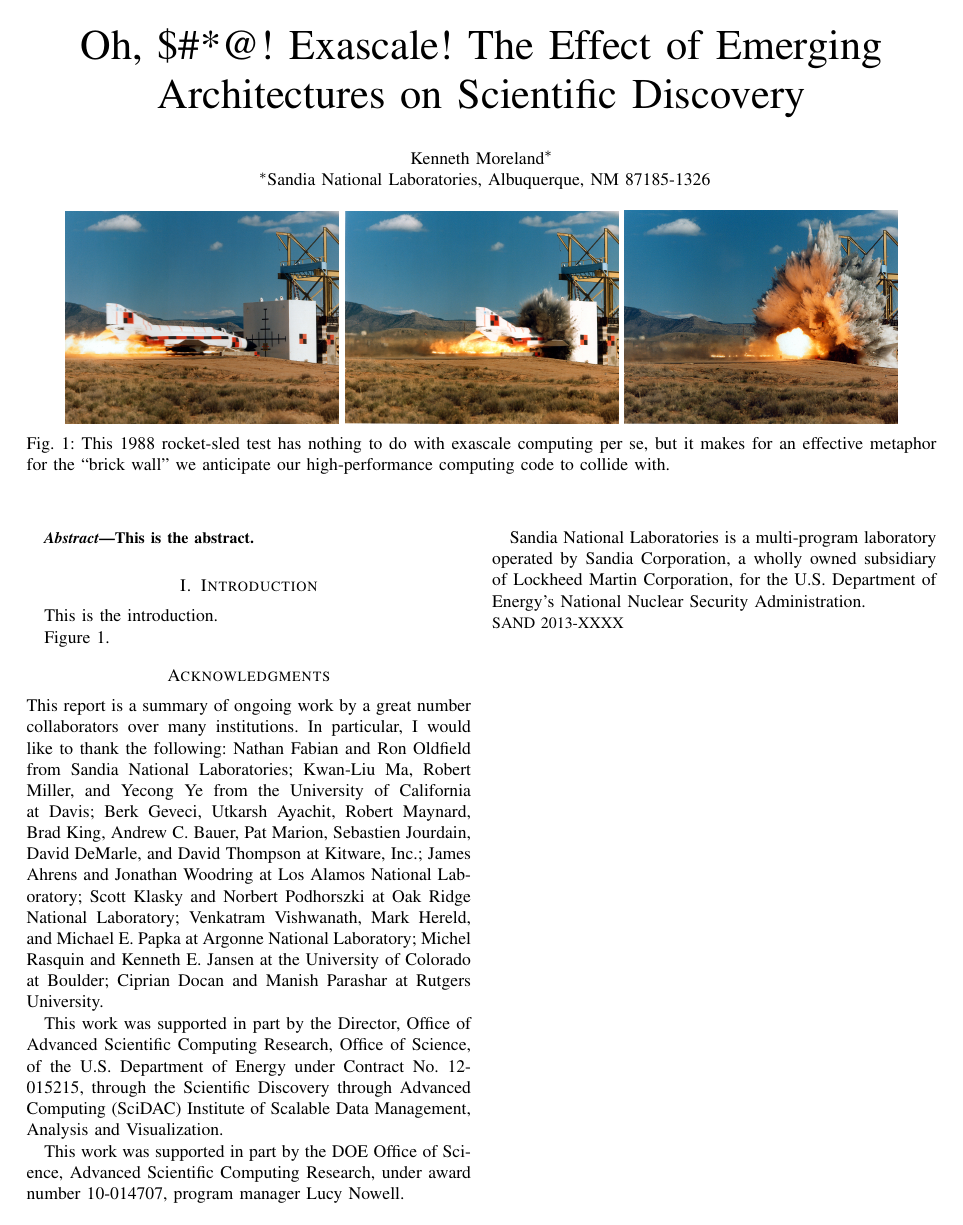
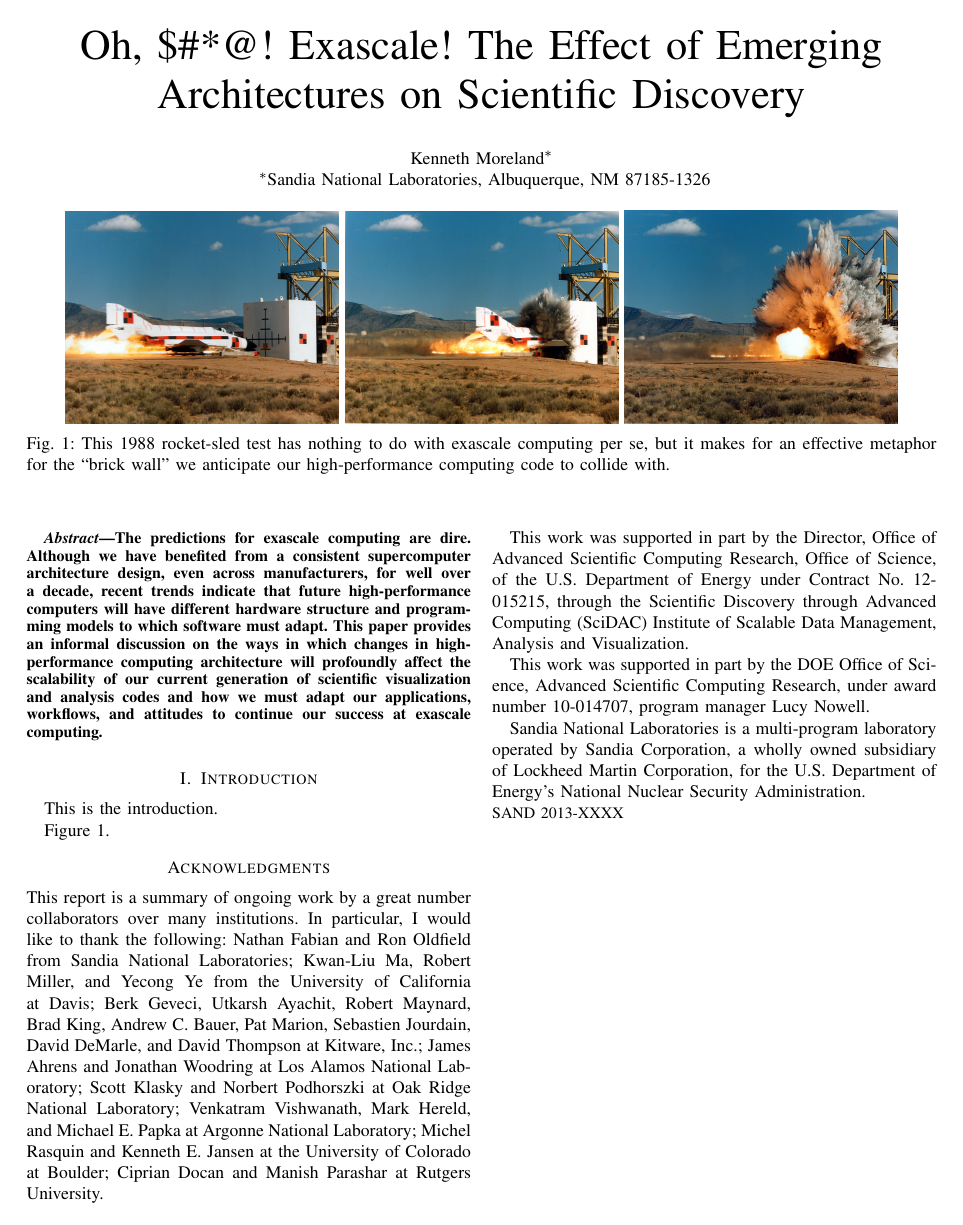
Before and after one commit to kmorel-papers/OhShExascale, a LaTeX paper (OhShExascale.tex): the whole page. Compiled offline with pdfLaTeX.

Commit message:
Abstract

```diff
--- a/OhShExascale.tex
+++ b/OhShExascale.tex
@@ -124,7 +124,16 @@
 %% \end{@twocolumnfalse}]
 
 \begin{abstract}
-  This is the abstract.
+The predictions for exascale computing are dire.  Although we have
+benefited from a consistent supercomputer architecture design, even across
+manufacturers, for well over a decade, recent trends indicate that future
+high-performance computers will have different hardware structure and
+programming models to which software must adapt.  This paper provides an
+informal discussion on the ways in which changes in high-performance
+computing architecture will profoundly affect the scalability of our
+current generation of scientific visualization and analysis codes and how
+we must adapt our applications, workflows, and attitudes to continue our
+success at exascale computing.
 \end{abstract}
 
 \section{Introduction}
```
